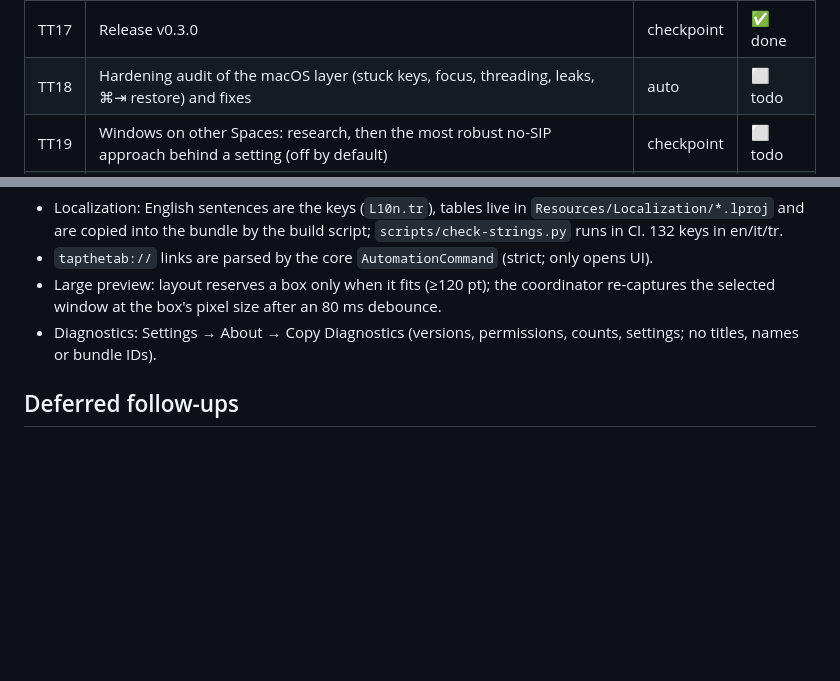
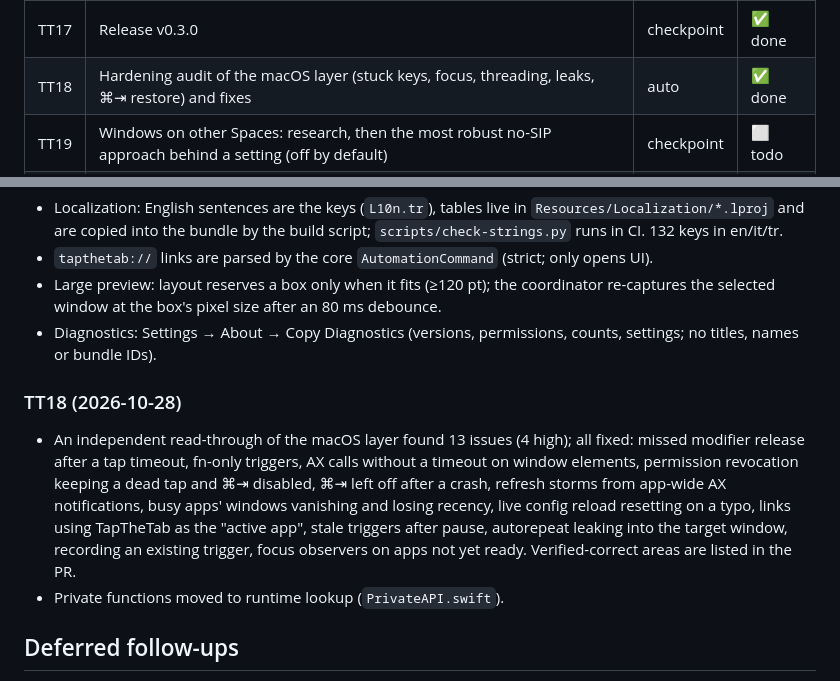
Before and after one commit to memoliertorerr/tapthetab, a Markdown page: docs/ROADMAP.md, 2 parts joined by grey strips. Drawn GitHub-style; blank space fills up the shorter version.

```diff
--- a/docs/ROADMAP.md
+++ b/docs/ROADMAP.md
@@ -36,7 +36,7 @@
 | TT15 | Large preview of the selected window (previews mode) | auto | ✅ done |
 | TT16 | Core hygiene: shortcut-conflict advisor in the core (+ ⇧-reverse conflict), grid shrinks to fit width, diagnostics report | auto | ✅ done |
 | TT17 | Release v0.3.0 | checkpoint | ✅ done |
-| TT18 | Hardening audit of the macOS layer (stuck keys, focus, threading, leaks, ⌘⇥ restore) and fixes | auto | ⬜ todo |
+| TT18 | Hardening audit of the macOS layer (stuck keys, focus, threading, leaks, ⌘⇥ restore) and fixes | auto | ✅ done |
 | TT19 | Windows on other Spaces: research, then the most robust no-SIP approach behind a setting (off by default) | checkpoint | ⬜ todo |
 | TT20 | Large-preview box stays reserved (icon placeholder) so the panel doesn't jump | auto | ⬜ todo |
 | TT21 | Release v0.4.0 | checkpoint | ⬜ todo |
@@ -143,6 +143,17 @@ See `AGENTS.md`. In addition, for this plan:
 - Diagnostics: Settings → About → Copy Diagnostics (versions, permissions, counts,
   settings; no titles, names or bundle IDs).
 
+### TT18 (2026-10-28)
+- An independent read-through of the macOS layer found 13 issues (4 high); all fixed:
+  missed modifier release after a tap timeout, fn-only triggers, AX calls without a
+  timeout on window elements, permission revocation keeping a dead tap and ⌘⇥ disabled,
+  ⌘⇥ left off after a crash, refresh storms from app-wide AX notifications, busy apps'
+  windows vanishing and losing recency, live config reload resetting on a typo, links
+  using TapTheTab as the "active app", stale triggers after pause, autorepeat leaking
+  into the target window, recording an existing trigger, focus observers on apps not yet
+  ready. Verified-correct areas are listed in the PR.
+- Private functions moved to runtime lookup (`PrivateAPI.swift`).
+
 ## Deferred follow-ups
 - ~~Grid ↓ over a gap in a partial last row wraps to the top~~ — fixed in TT10's phase.
 - `GridLayout` shrinks to fit height only; very large card sizes on tiny screens can
```
Also changed, not shown: CHANGELOG.md (+14 -0 lines).
